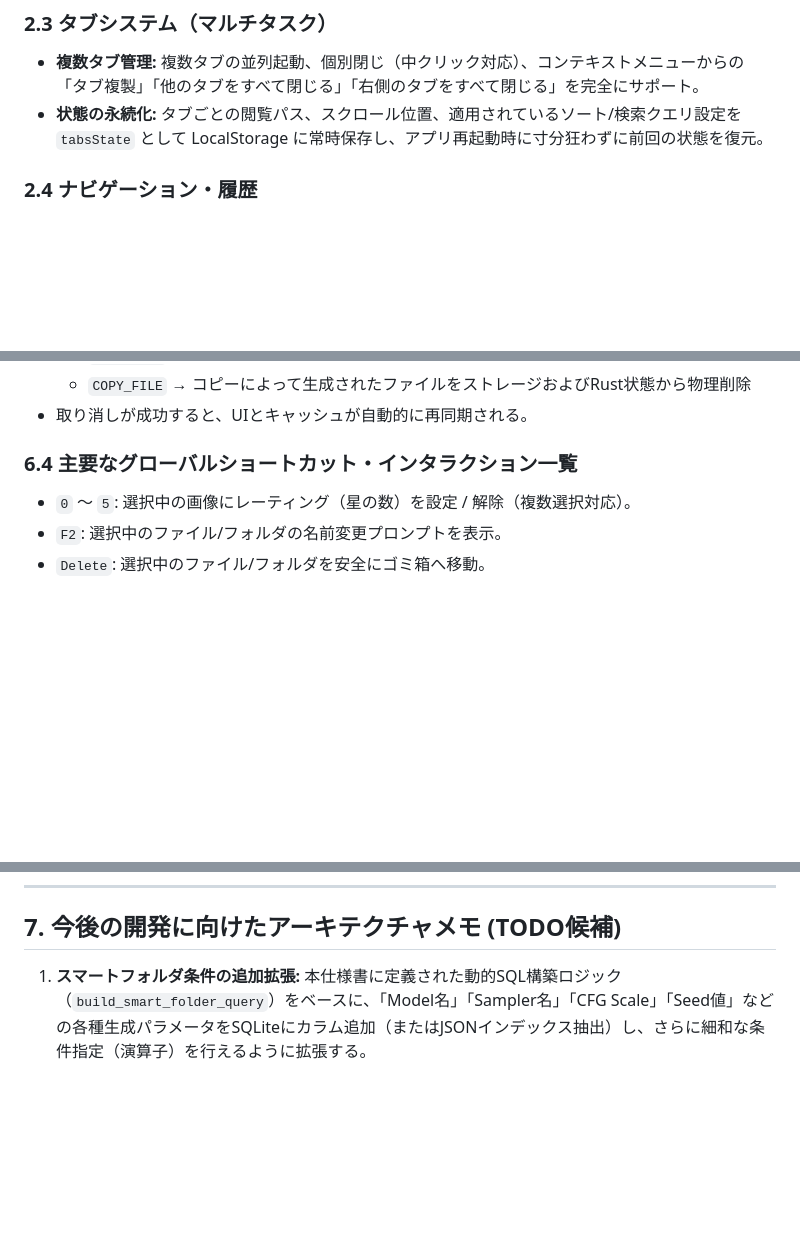
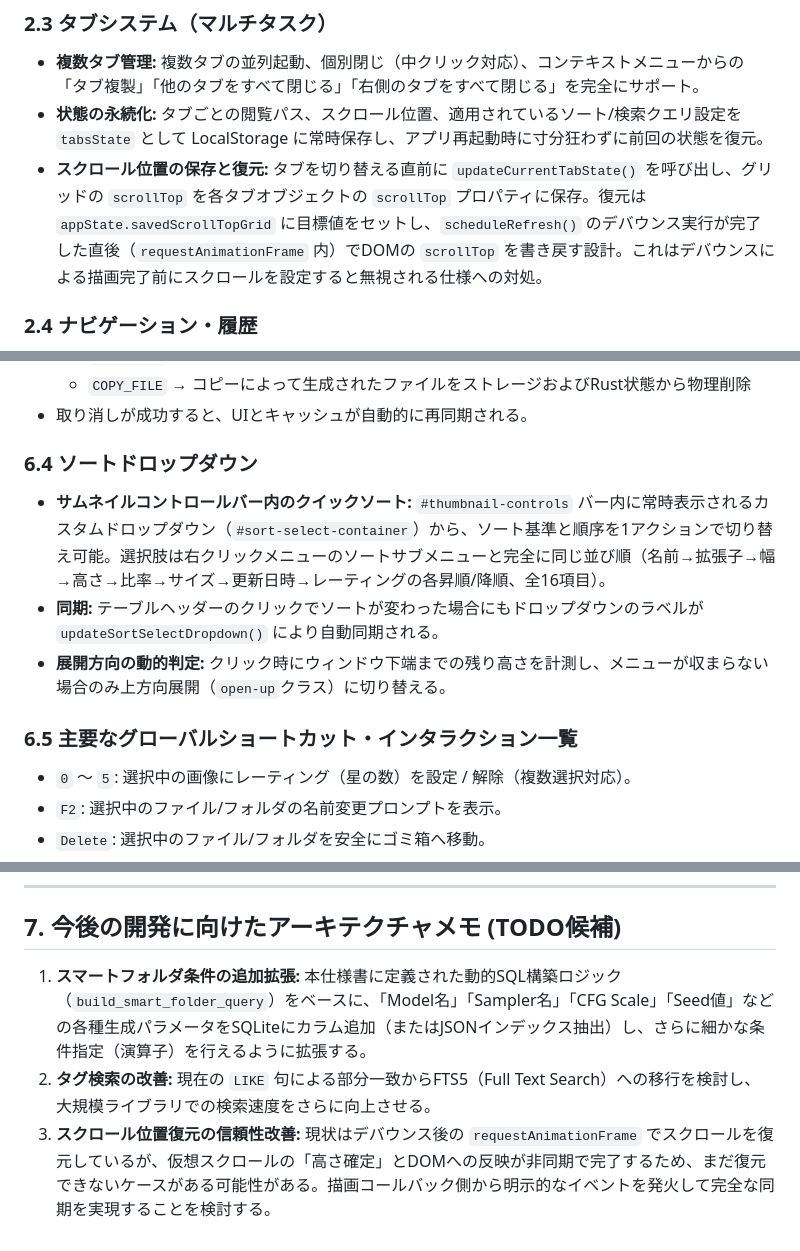
Before and after one commit to matsumotoswitch/Veloce, a Markdown page: PLAN.md, 3 parts joined by grey strips. GitHub-like rendering; blank space fills up the shorter version.

Commit message:
仕様となるマークダウンファイルを整備

```diff
--- a/PLAN.md
+++ b/PLAN.md
@@ -37,6 +37,7 @@
 ### 2.3 タブシステム（マルチタスク）
 * **複数タブ管理:** 複数タブの並列起動、個別閉じ（中クリック対応）、コンテキストメニューからの「タブ複製」「他のタブをすべて閉じる」「右側のタブをすべて閉じる」を完全にサポート。
 * **状態の永続化:** タブごとの閲覧パス、スクロール位置、適用されているソート/検索クエリ設定を `tabsState` として LocalStorage に常時保存し、アプリ再起動時に寸分狂わずに前回の状態を復元。
+* **スクロール位置の保存と復元:** タブを切り替える直前に `updateCurrentTabState()` を呼び出し、グリッドの `scrollTop` を各タブオブジェクトの `scrollTop` プロパティに保存。復元は `appState.savedScrollTopGrid` に目標値をセットし、`scheduleRefresh()` のデバウンス実行が完了した直後（`requestAnimationFrame` 内）でDOMの `scrollTop` を書き戻す設計。これはデバウンスによる描画完了前にスクロールを設定すると無視される仕様への対処。
 
 ### 2.4 ナビゲーション・履歴
 * **進む・戻る履歴:** タブごとに移動履歴（`history` 配列と `historyIndex`）を保持。マウスの拡張ボタン（進む・戻るボタン）のフックにも対応。
@@ -125,7 +126,12 @@ WebView2 と Rust バックエンドの得意分野を組み合わせた、独
   * `COPY_FILE` → コピーによって生成されたファイルをストレージおよびRust状態から物理削除
 * 取り消しが成功すると、UIとキャッシュが自動的に再同期される。
 
-### 6.4 主要なグローバルショートカット・インタラクション一覧
+### 6.4 ソートドロップダウン
+* **サムネイルコントロールバー内のクイックソート:** `#thumbnail-controls` バー内に常時表示されるカスタムドロップダウン（`#sort-select-container`）から、ソート基準と順序を1アクションで切り替え可能。選択肢は右クリックメニューのソートサブメニューと完全に同じ並び順（名前→拡張子→幅→高さ→比率→サイズ→更新日時→レーティングの各昇順/降順、全16項目）。
+* **同期:** テーブルヘッダーのクリックでソートが変わった場合にもドロップダウンのラベルが `updateSortSelectDropdown()` により自動同期される。
+* **展開方向の動的判定:** クリック時にウィンドウ下端までの残り高さを計測し、メニューが収まらない場合のみ上方向展開（`open-up`クラス）に切り替える。
+
+### 6.5 主要なグローバルショートカット・インタラクション一覧
 * `0` 〜 `5`: 選択中の画像にレーティング（星の数）を設定 / 解除（複数選択対応）。
 * `F2`: 選択中のファイル/フォルダの名前変更プロンプトを表示。
 * `Delete`: 選択中のファイル/フォルダを安全にゴミ箱へ移動。
@@ -139,4 +145,6 @@ WebView2 と Rust バックエンドの得意分野を組み合わせた、独
 ---
 
 ## 7. 今後の開発に向けたアーキテクチャメモ (TODO候補)
-1. **スマートフォルダ条件の追加拡張:** 本仕様書に定義された動的SQL構築ロジック（`build_smart_folder_query`）をベースに、「Model名」「Sampler名」「CFG Scale」「Seed値」などの各種生成パラメータをSQLiteにカラム追加（またはJSONインデックス抽出）し、さらに細和な条件指定（演算子）を行えるように拡張する。
+1. **スマートフォルダ条件の追加拡張:** 本仕様書に定義された動的SQL構築ロジック（`build_smart_folder_query`）をベースに、「Model名」「Sampler名」「CFG Scale」「Seed値」などの各種生成パラメータをSQLiteにカラム追加（またはJSONインデックス抽出）し、さらに細かな条件指定（演算子）を行えるように拡張する。
+2. **タグ検索の改善:** 現在の `LIKE` 句による部分一致からFTS5（Full Text Search）への移行を検討し、大規模ライブラリでの検索速度をさらに向上させる。
+3. **スクロール位置復元の信頼性改善:** 現状はデバウンス後の `requestAnimationFrame` でスクロールを復元しているが、仮想スクロールの「高さ確定」とDOMへの反映が非同期で完了するため、まだ復元できないケースがある可能性がある。描画コールバック側から明示的なイベントを発火して完全な同期を実現することを検討する。
```
Also changed, not shown: AGENTS.md (+1 -0 lines).
